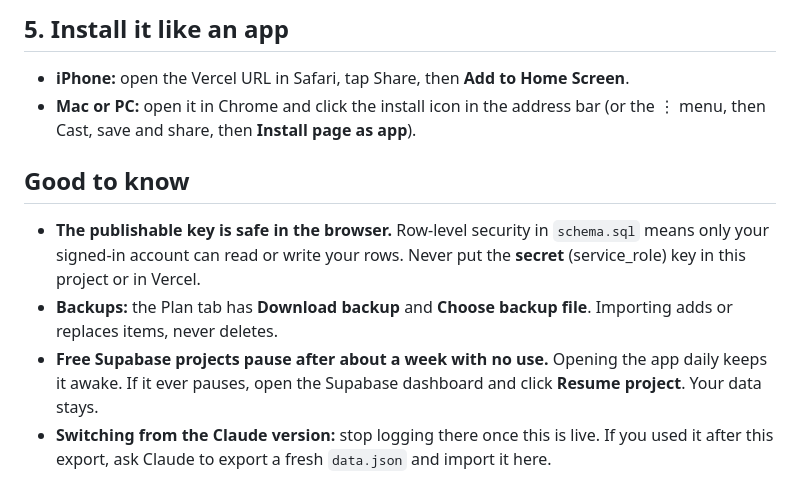
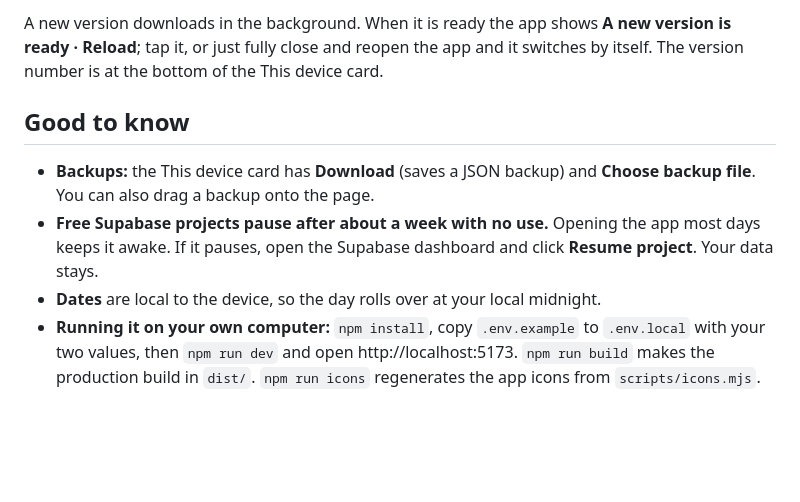
Before and after one commit to logannewman-stack/lifecommandcentre, a Markdown page: README.md, the part around one of its changes. GitHub-like rendering; blank space fills up the shorter version.

```diff
--- a/README.md
+++ b/README.md
@@ -56,12 +50,9 @@ git push -u origin main
 
-## 5. Install it like an app
-
-- **iPhone:** open the Vercel URL in Safari, tap Share, then **Add to Home Screen**.
-- **Mac or PC:** open it in Chrome and click the install icon in the address bar (or the ⋮ menu, then Cast, save and share, then **Install page as app**).
+A new version downloads in the background. When it is ready the app shows **A new version is ready · Reload**; tap it, or just fully close and reopen the app and it switches by itself. The version number is at the bottom of the This device card.
 
 ## Good to know
 
-- **The publishable key is safe in the browser.** Row-level security in `schema.sql` means only your signed-in account can read or write your rows. Never put the **secret** (service_role) key in this project or in Vercel.
-- **Backups:** the Plan tab has **Download backup** and **Choose backup file**. Importing adds or replaces items, never deletes.
-- **Free Supabase projects pause after about a week with no use.** Opening the app daily keeps it awake. If it ever pauses, open the Supabase dashboard and click **Resume project**. Your data stays.
-- **Switching from the Claude version:** stop logging there once this is live. If you used it after this export, ask Claude to export a fresh `data.json` and import it here.
+- **Backups:** the This device card has **Download** (saves a JSON backup) and **Choose backup file**. You can also drag a backup onto the page.
+- **Free Supabase projects pause after about a week with no use.** Opening the app most days keeps it awake. If it pauses, open the Supabase dashboard and click **Resume project**. Your data stays.
+- **Dates** are local to the device, so the day rolls over at your local midnight.
+- **Running it on your own computer:** `npm install`, copy `.env.example` to `.env.local` with your two values, then `npm run dev` and open http://localhost:5173. `npm run build` makes the production build in `dist/`. `npm run icons` regenerates the app icons from `scripts/icons.mjs`.
```
Also changed, not shown: other parts of README.md (+31 -37 lines), CLAUDE.md (+25 -12 lines).
